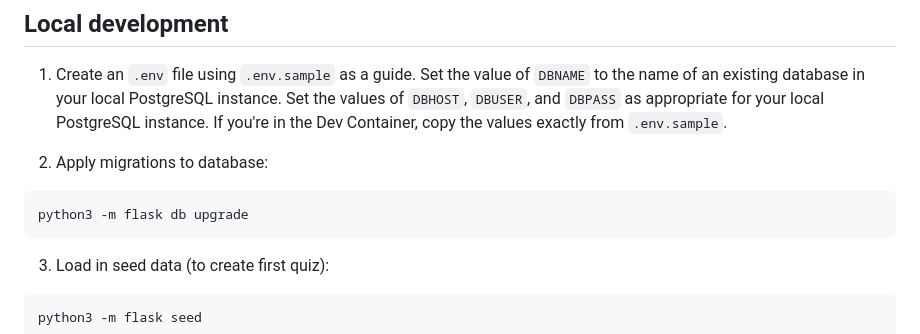
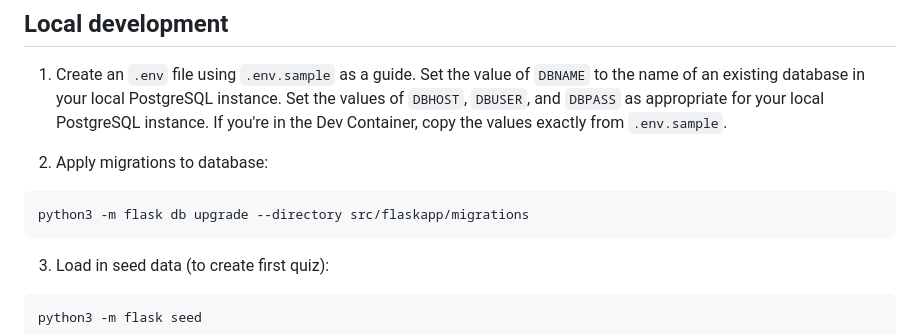
Before and after one commit to pamelafox/flask-db-quiz-example, a Markdown page: README.md, the part around the change. GitHub-like rendering.

Commit message:
Update README.md with directory

````diff
--- a/README.md
+++ b/README.md
@@ -31,7 +31,7 @@ If you're not using one of those options for opening the project, then you'll ne
 2. Apply migrations to database:
 
 ```console
-python3 -m flask db upgrade
+python3 -m flask db upgrade --directory src/flaskapp/migrations
 ```
 
 3. Load in seed data (to create first quiz):
````
